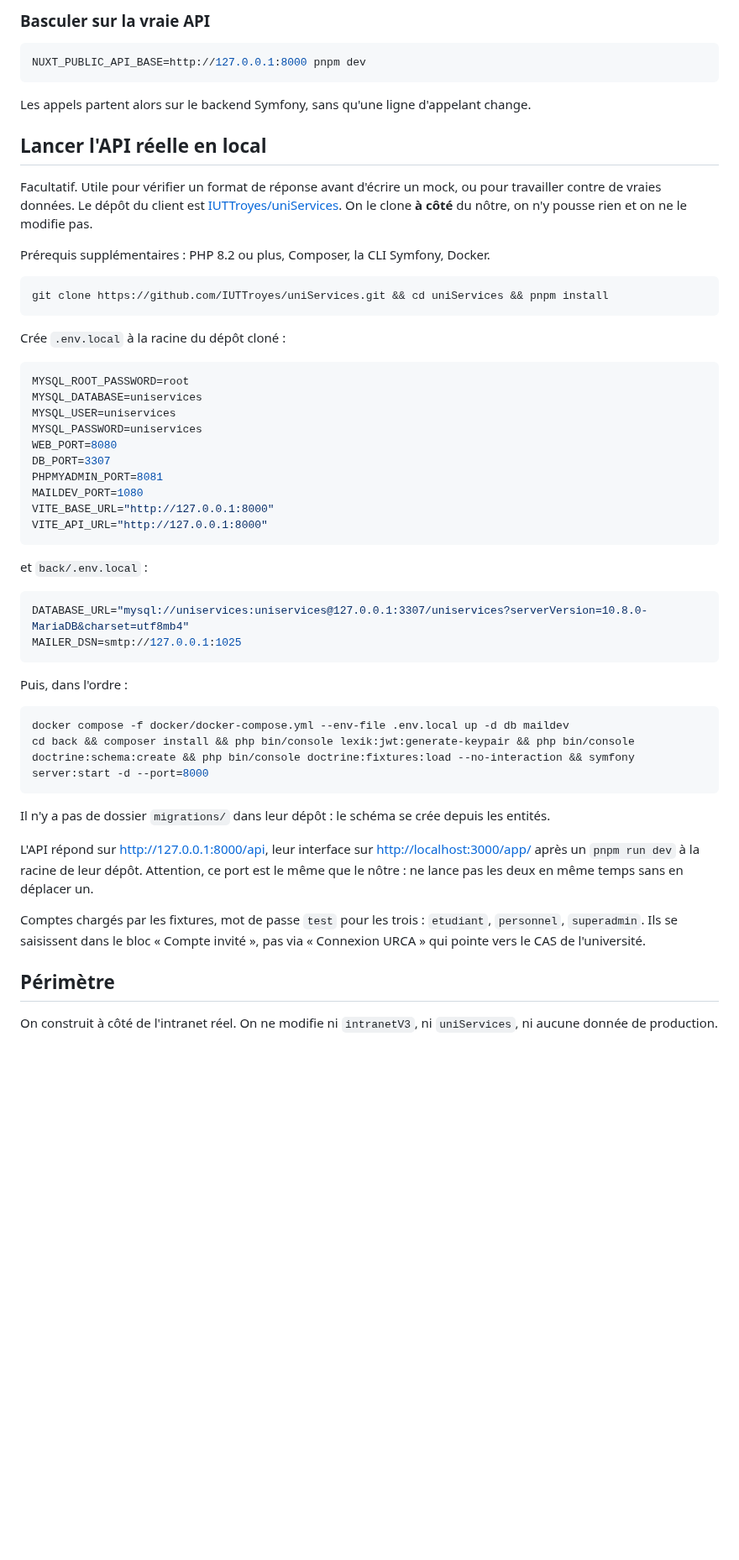
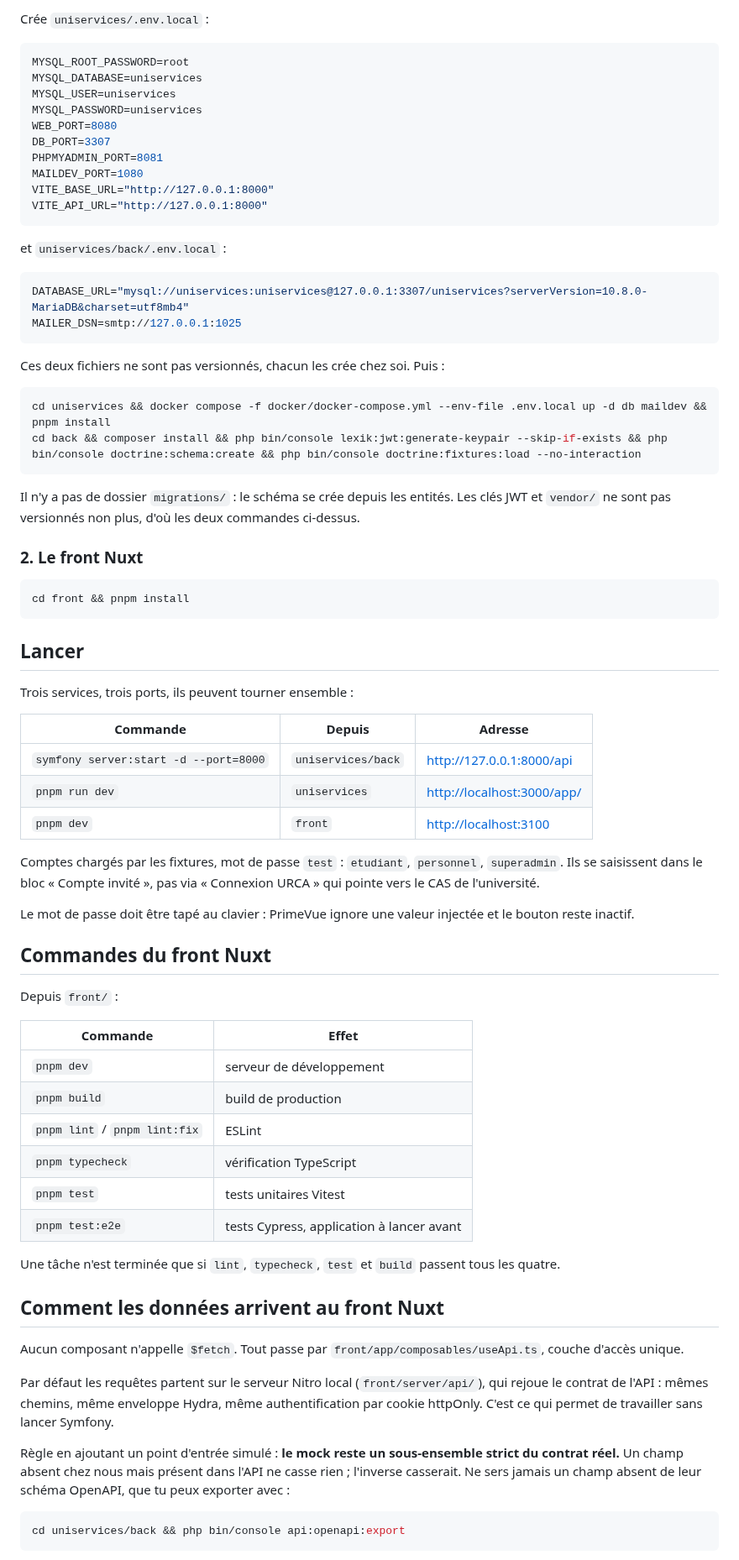
Before and after one commit to Dannebicque/wra505D_agence-2, a Markdown page: README.md, the part around one of its changes. Shown at 84% size. Drawn GitHub-style; blank space fills up the shorter version.

Commit message:
docs(readme): document the two-part layout and its install
Co-Authored-By: Claude Opus 5 <noreply@anthropic.com>

````diff
--- a/README.md
+++ b/README.md
@@ -73,25 +47,4 @@ l'inverse casserait. Ne sers jamais un champ que tu n'as pas vu dans leur schém
-### Basculer sur la vraie API
-
-```bash
-NUXT_PUBLIC_API_BASE=http://127.0.0.1:8000 pnpm dev
-```
-
-Les appels partent alors sur le backend Symfony, sans qu'une ligne d'appelant change.
-
-## Lancer l'API réelle en local
-
-Facultatif. Utile pour vérifier un format de réponse avant d'écrire un mock, ou pour travailler
-contre de vraies données. Le dépôt du client est
-[IUTTroyes/uniServices](https://github.com/IUTTroyes/uniServices). On le clone **à côté** du nôtre,
-on n'y pousse rien et on ne le modifie pas.
-
-Prérequis supplémentaires : PHP 8.2 ou plus, Composer, la CLI Symfony, Docker.
-
-```bash
-git clone https://github.com/IUTTroyes/uniServices.git && cd uniServices && pnpm install
-```
-
-Crée `.env.local` à la racine du dépôt cloné :
+Crée `uniservices/.env.local` :
 
 ```bash
 MYSQL_ROOT_PASSWORD=root
@@ -106,31 +59,75 @@ VITE_BASE_URL="http://127.0.0.1:8000"
 VITE_API_URL="http://127.0.0.1:8000"
 ```
 
-et `back/.env.local` :
+et `uniservices/back/.env.local` :
 
 ```bash
 DATABASE_URL="mysql://uniservices:uniservices@127.0.0.1:3307/uniservices?serverVersion=10.8.0-MariaDB&charset=utf8mb4"
 MAILER_DSN=smtp://127.0.0.1:1025
 ```
 
-Puis, dans l'ordre :
+Ces deux fichiers ne sont pas versionnés, chacun les crée chez soi. Puis :
 
 ```bash
-docker compose -f docker/docker-compose.yml --env-file .env.local up -d db maildev
-cd back && composer install && php bin/console lexik:jwt:generate-keypair && php bin/console doctrine:schema:create && php bin/console doctrine:fixtures:load --no-interaction && symfony server:start -d --port=8000
+cd uniservices && docker compose -f docker/docker-compose.yml --env-file .env.local up -d db maildev && pnpm install
+cd back && composer install && php bin/console lexik:jwt:generate-keypair --skip-if-exists && php bin/console doctrine:schema:create && php bin/console doctrine:fixtures:load --no-interaction
 ```
 
-Il n'y a pas de dossier `migrations/` dans leur dépôt : le schéma se crée depuis les entités.
+Il n'y a pas de dossier `migrations/` : le schéma se crée depuis les entités. Les clés JWT et
+`vendor/` ne sont pas versionnés non plus, d'où les deux commandes ci-dessus.
 
-L'API répond sur <http://127.0.0.1:8000/api>, leur interface sur <http://localhost:3000/app/> après
-un `pnpm run dev` à la racine de leur dépôt. Attention, ce port est le même que le nôtre : ne lance
-pas les deux en même temps sans en déplacer un.
+### 2. Le front Nuxt
 
-Comptes chargés par les fixtures, mot de passe `test` pour les trois : `etudiant`, `personnel`,
-`superadmin`. Ils se saisissent dans le bloc « Compte invité », pas via « Connexion URCA » qui
-pointe vers le CAS de l'université.
+```bash
+cd front && pnpm install
+```
 
-## Périmètre
+## Lancer
 
-On construit à côté de l'intranet réel. On ne modifie ni `intranetV3`, ni `uniServices`, ni aucune
-donnée de production.
+Trois services, trois ports, ils peuvent tourner ensemble :
+
+| Commande | Depuis | Adresse |
+|---|---|---|
+| `symfony server:start -d --port=8000` | `uniservices/back` | <http://127.0.0.1:8000/api> |
+| `pnpm run dev` | `uniservices` | <http://localhost:3000/app/> |
+| `pnpm dev` | `front` | <http://localhost:3100> |
+
+Comptes chargés par les fixtures, mot de passe `test` : `etudiant`, `personnel`, `superadmin`. Ils
+se saisissent dans le bloc « Compte invité », pas via « Connexion URCA » qui pointe vers le CAS de
+l'université.
+
+Le mot de passe doit être tapé au clavier : PrimeVue ignore une valeur injectée et le bouton reste
+inactif.
+
+## Commandes du front Nuxt
+
+Depuis `front/` :
+
+| Commande | Effet |
+|---|---|
+| `pnpm dev` | serveur de développement |
+| `pnpm build` | build de production |
+| `pnpm lint` / `pnpm lint:fix` | ESLint |
+| `pnpm typecheck` | vérification TypeScript |
+| `pnpm test` | tests unitaires Vitest |
+| `pnpm test:e2e` | tests Cypress, application à lancer avant |
+
+Une tâche n'est terminée que si `lint`, `typecheck`, `test` et `build` passent tous les quatre.
+
+## Comment les données arrivent au front Nuxt
+
+Aucun composant n'appelle `$fetch`. Tout passe par `front/app/composables/useApi.ts`, couche
+d'accès unique.
+
+Par défaut les requêtes partent sur le serveur Nitro local (`front/server/api/`), qui rejoue le
+contrat de l'API : mêmes chemins, même enveloppe Hydra, même authentification par cookie httpOnly.
+C'est ce qui permet de travailler sans lancer Symfony.
+
+Règle en ajoutant un point d'entrée simulé : **le mock reste un sous-ensemble strict du contrat
+réel.** Un champ absent chez nous mais présent dans l'API ne casse rien ; l'inverse casserait. Ne
+sers jamais un champ absent de leur schéma OpenAPI, que tu peux exporter avec :
+
+```bash
+cd uniservices/back && php bin/console api:openapi:export
+```
+
````
Also changed, not shown: other parts of README.md (+37 -53 lines).
